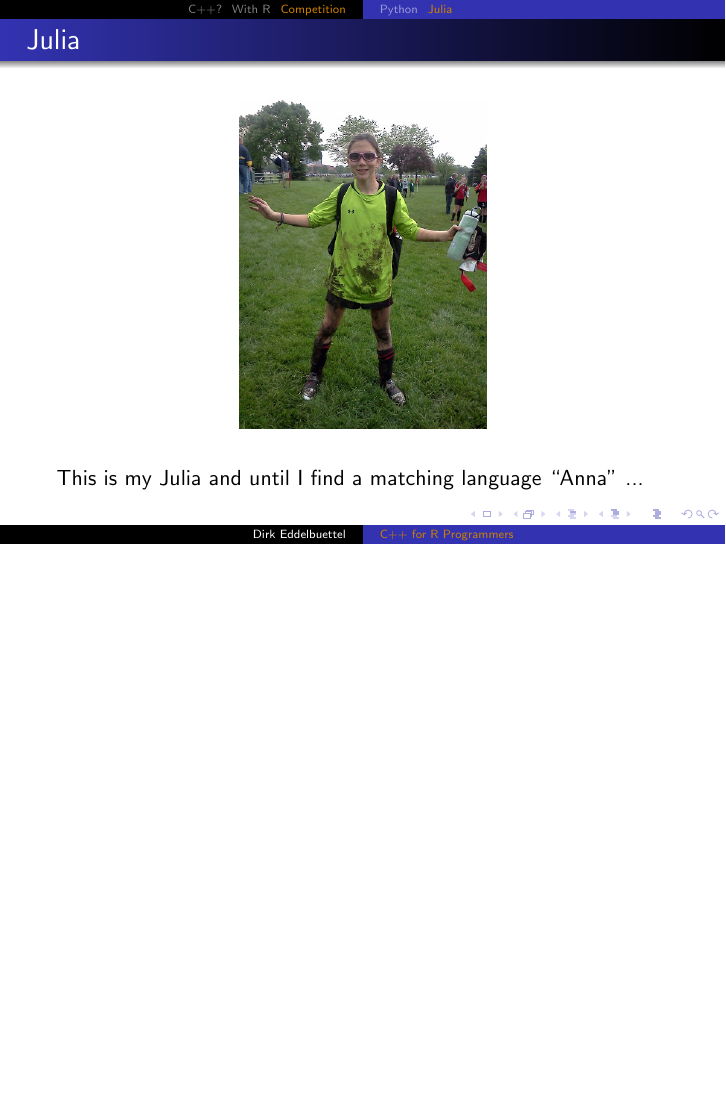
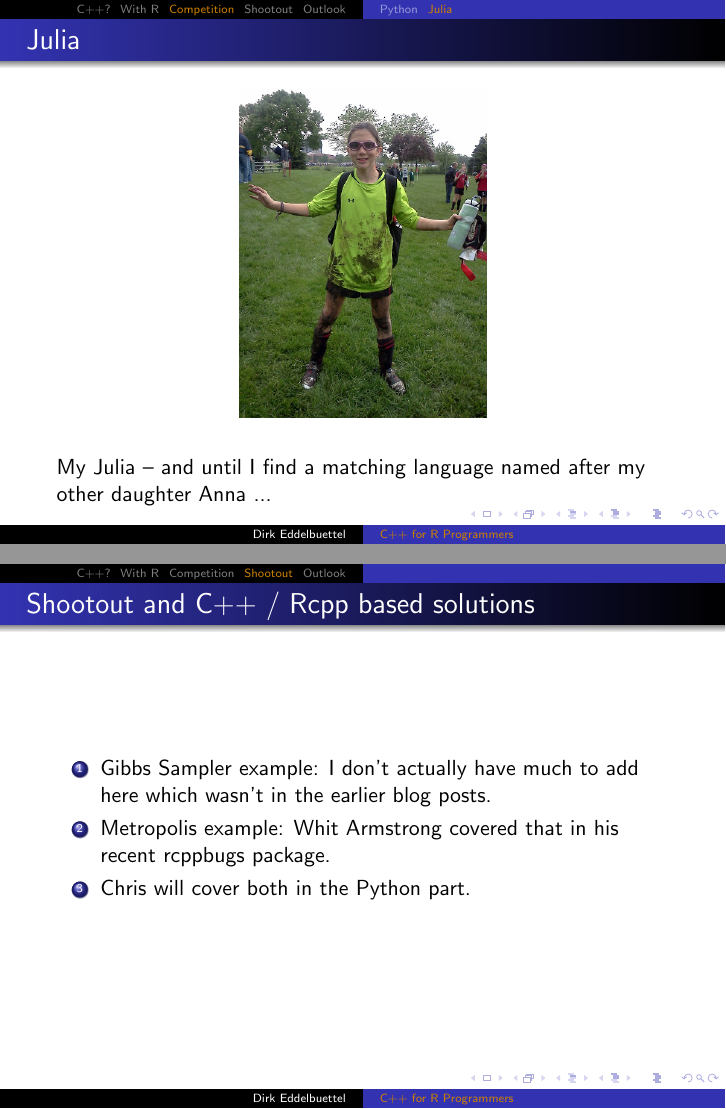
Before and after one commit to fonnesbeck/useRshootout, LaTeX slides (slides/c++.tex): page 34 of 34 before the commit and pages 35 and 38 of 44 after it, the two joined at a grey line, the shorter picture padded with empty space. Compiled offline with pdfLaTeX.

Commit message:
better image some text updates

```diff
--- a/slides/c++.tex
+++ b/slides/c++.tex
@@ -196,8 +199,43 @@
 
   \medskip
 
-  This is my Julia and until I find a matching language ``Anna'' ...
+  My Julia -- and until I find a matching language named after my other
+  daughter Anna ...
 
+\end{frame}
+
+\section{Shootout}
+\begin{frame}
+  \frametitle{Shootout and C++ / Rcpp based solutions}
+
+  \begin{enumerate}[<+->]
+  \item Gibbs Sampler example:  I don't actually have much to add here which
+    wasn't in the earlier blog posts.
+  \item Metropolis example:  Whit Armstrong covered that in his recent
+    rcppbugs package.
+  \item Chris will cover both in the Python part.
+  \end{enumerate}
+\end{frame}
+
+
+\section{Outlook}
+\begin{frame}
+  \frametitle{C++11: The future}
+  \framesubtitle{These are interesting times}
+
+  \begin{itemize}[<+->]
+  \item Arguably, new standard C++11 makes C++ a new language.
+  \item LLVM/Clang++ offers venues for static / dynamic code
+    analysis and emergence of new tools.
+  \item Lots of very promising changes --- while maintaining full
+    compatibility and still being \emph{fastest possible language} yet having
+    \emph{zero overhead} approach.
+  \item Thanks to JJ, two pointers to two very recent talks:
+    \begin{itemize}
+    \item Herb Sutter on \href{http://channel9.msdn.com/Events/Lang-NEXT/Lang-NEXT-2012/-Not-Your-Father-s-C-}{(Not your father's) C++}
+    \item Chander Carruth on \href{http://channel9.msdn.com/Events/GoingNative/GoingNative-2012/Clang-Defending-C-from-Murphy-s-Million-Monkeys}{Clang Defending C++ from Murphy's Million Monkeys}
+    \end{itemize}
+  \end{itemize}
 \end{frame}
 
 % Sutter: (Not your Father's) C++
```
Also changed, not shown: slides/c++.pdf, slides/images/Mowglikaa2.jpg (deleted), slides/images/jungle-book-kaa.jpg (added), slides/c++.tex (13 more changed lines).
